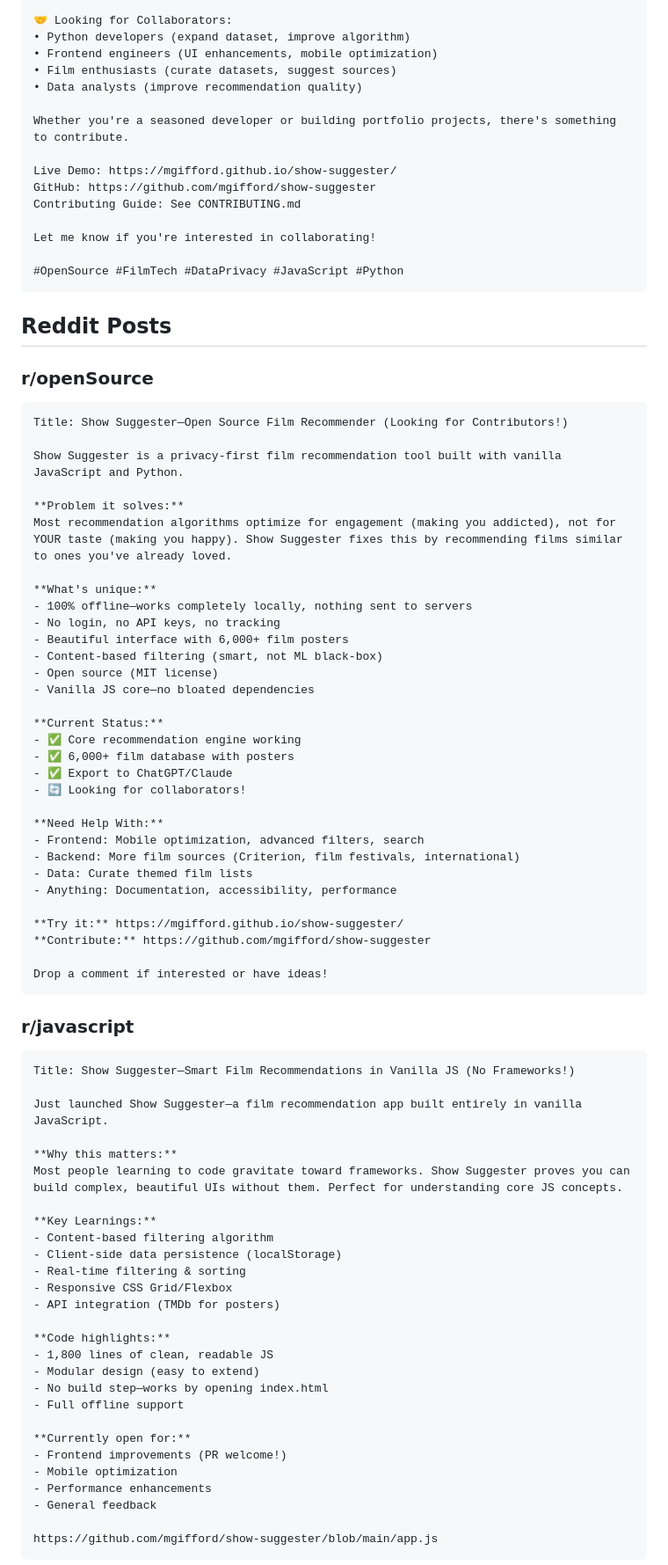
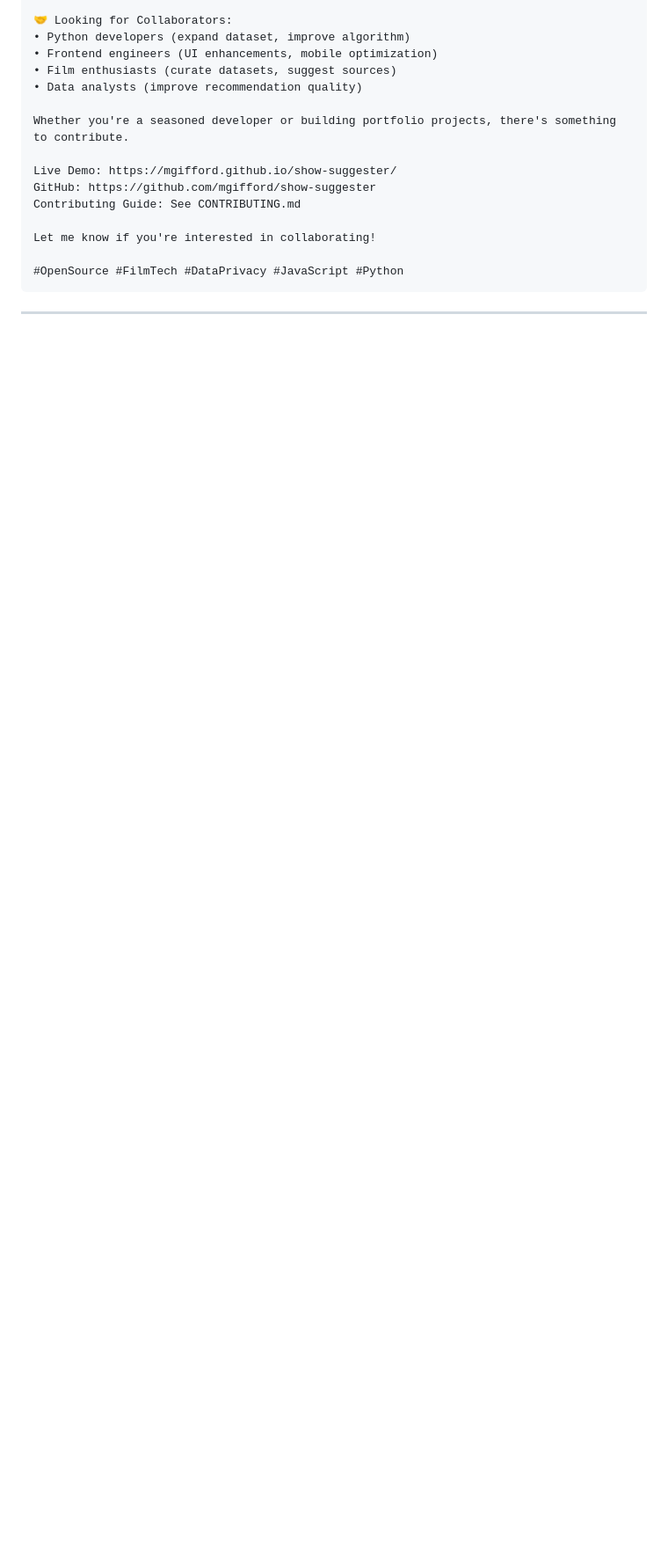
Before and after one commit to mgifford/show-suggester, a Markdown page: SOCIAL_MEDIA.md, the part around one of its changes. Shown at 88% size. Rendered like a GitHub page; blank space fills up the shorter version.

````diff
--- a/SOCIAL_MEDIA.md
+++ b/SOCIAL_MEDIA.md
@@ -89,71 +46,5 @@ Let me know if you're interested in collaborating!
 #OpenSource #FilmTech #DataPrivacy #JavaScript #Python
 ```
 
-## Reddit Posts
+---
 
-### r/openSource
-```
-Title: Show Suggester—Open Source Film Recommender (Looking for Contributors!)
-
-Show Suggester is a privacy-first film recommendation tool built with vanilla JavaScript and Python.
-
-**Problem it solves:**
-Most recommendation algorithms optimize for engagement (making you addicted), not for YOUR taste (making you happy). Show Suggester fixes this by recommending films similar to ones you've already loved.
-
-**What's unique:**
-- 100% offline—works completely locally, nothing sent to servers
-- No login, no API keys, no tracking
-- Beautiful interface with 6,000+ film posters
-- Content-based filtering (smart, not ML black-box)
-- Open source (MIT license)
-- Vanilla JS core—no bloated dependencies
-
-**Current Status:**
-- ✅ Core recommendation engine working
-- ✅ 6,000+ film database with posters
-- ✅ Export to ChatGPT/Claude
-- 🔄 Looking for collaborators!
-
-**Need Help With:**
-- Frontend: Mobile optimization, advanced filters, search
-- Backend: More film sources (Criterion, film festivals, international)
-- Data: Curate themed film lists
-- Anything: Documentation, accessibility, performance
-
-**Try it:** https://mgifford.github.io/show-suggester/
-**Contribute:** https://github.com/mgifford/show-suggester
-
-Drop a comment if interested or have ideas!
-```
-
-### r/javascript
-```
-Title: Show Suggester—Smart Film Recommendations in Vanilla JS (No Frameworks!)
-
-Just launched Show Suggester—a film recommendation app built entirely in vanilla JavaScript.
-
-**Why this matters:**
-Most people learning to code gravitate toward frameworks. Show Suggester proves you can build complex, beautiful UIs without them. Perfect for understanding core JS concepts.
-
-**Key Learnings:**
-- Content-based filtering algorithm
-- Client-side data persistence (localStorage)
-- Real-time filtering & sorting
-- Responsive CSS Grid/Flexbox
-- API integration (TMDb for posters)
-
-**Code highlights:**
-- 1,800 lines of clean, readable JS
-- Modular design (easy to extend)
-- No build step—works by opening index.html
-- Full offline support
-
-**Currently open for:**
-- Frontend improvements (PR welcome!)
-- Mobile optimization
-- Performance enhancements
-- General feedback
-
-https://github.com/mgifford/show-suggester/blob/main/app.js
-```
-
````
Also changed, not shown: other parts of SOCIAL_MEDIA.md (+137 -164 lines).
